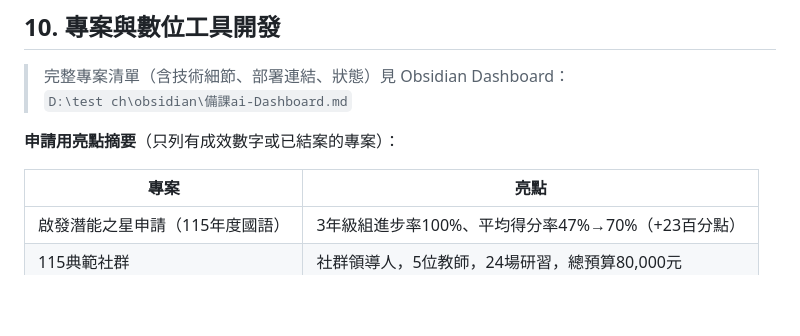
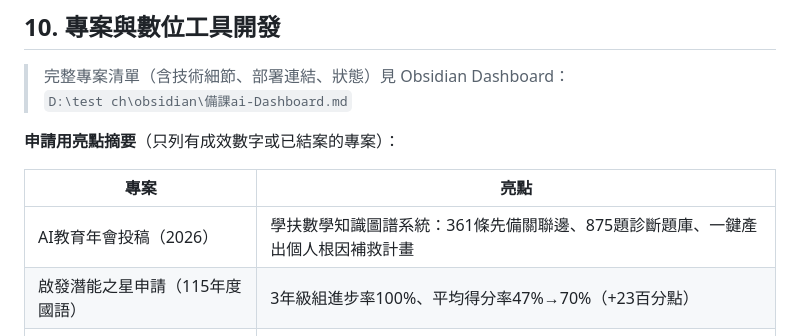
Before and after one commit to wukolo1206/lesson-search, a Markdown page: 個人資料整理/PROFILE.md, the part around the change. Rendered like a GitHub page; blank space fills up the shorter version.

Commit message:
feat(profile): add AI教育年會投稿 project record

```diff
--- a/個人資料整理/PROFILE.md
+++ b/個人資料整理/PROFILE.md
@@ -92,6 +92,7 @@
 
 | 專案 | 亮點 |
 |------|------|
+| AI教育年會投稿（2026） | 學扶數學知識圖譜系統：361條先備關聯邊、875題診斷題庫、一鍵產出個人根因補救計畫 |
 | 啟發潛能之星申請（115年度國語） | 3年級組進步率100%、平均得分率47%→70%（+23百分點） |
 | 115典範社群 | 社群領導人，5位教師，24場研習，總預算80,000元 |
 | 字音形系統 | GitHub Pages 靜態網站，盤點近七年考古題 |
```
Also changed, not shown: 1 other file.
